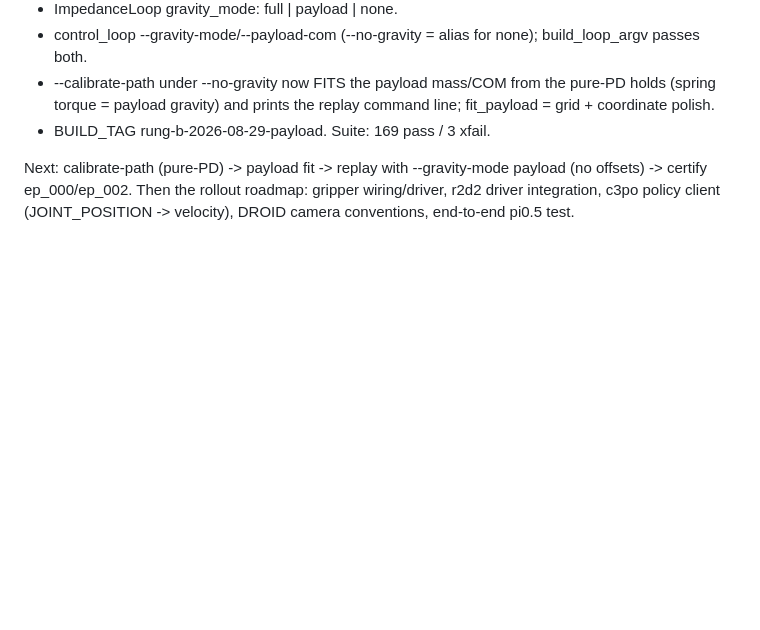
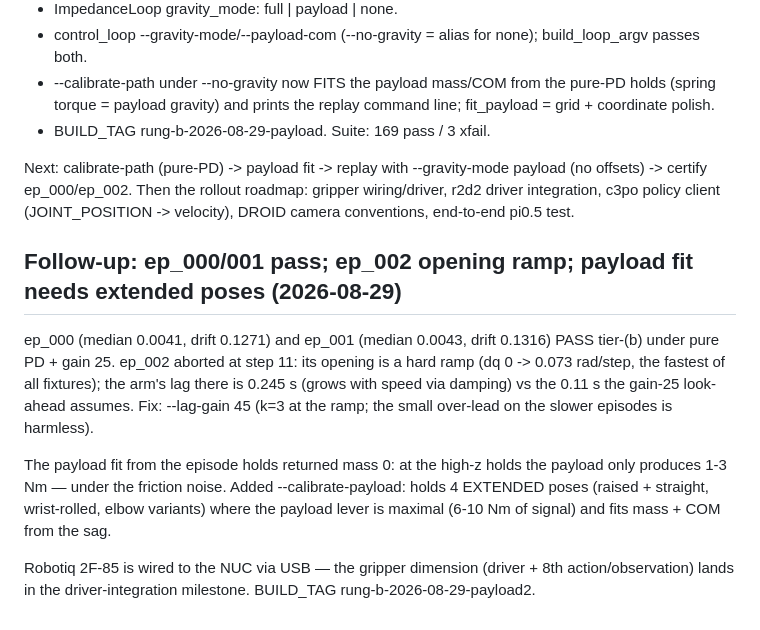
Before and after one commit to kaolab-research/n-droids, a Markdown page: plan/phase_26.md, the part around the change. Rendered like a GitHub page; blank space fills up the shorter version.

Commit message:
phase_26: ep_002 ramp + --calibrate-payload extended poses

```diff
--- a/plan/phase_26.md
+++ b/plan/phase_26.md
@@ -1411,3 +1411,23 @@ Next: calibrate-path (pure-PD) -> payload fit -> replay with
 the rollout roadmap: gripper wiring/driver, r2d2 driver integration,
 c3po policy client (JOINT_POSITION -> velocity), DROID camera
 conventions, end-to-end pi0.5 test.
+
+## Follow-up: ep_000/001 pass; ep_002 opening ramp; payload fit needs extended poses (2026-08-29)
+
+ep_000 (median 0.0041, drift 0.1271) and ep_001 (median 0.0043, drift
+0.1316) PASS tier-(b) under pure PD + gain 25.  ep_002 aborted at step
+11: its opening is a hard ramp (dq 0 -> 0.073 rad/step, the fastest of
+all fixtures); the arm's lag there is 0.245 s (grows with speed via
+damping) vs the 0.11 s the gain-25 look-ahead assumes.  Fix: --lag-gain
+45 (k=3 at the ramp; the small over-lead on the slower episodes is
+harmless).
+
+The payload fit from the episode holds returned mass 0: at the high-z
+holds the payload only produces 1-3 Nm — under the friction noise.
+Added --calibrate-payload: holds 4 EXTENDED poses (raised + straight,
+wrist-rolled, elbow variants) where the payload lever is maximal
+(6-10 Nm of signal) and fits mass + COM from the sag.
+
+Robotiq 2F-85 is wired to the NUC via USB — the gripper dimension
+(driver + 8th action/observation) lands in the driver-integration
+milestone.  BUILD_TAG rung-b-2026-08-29-payload2.
```
